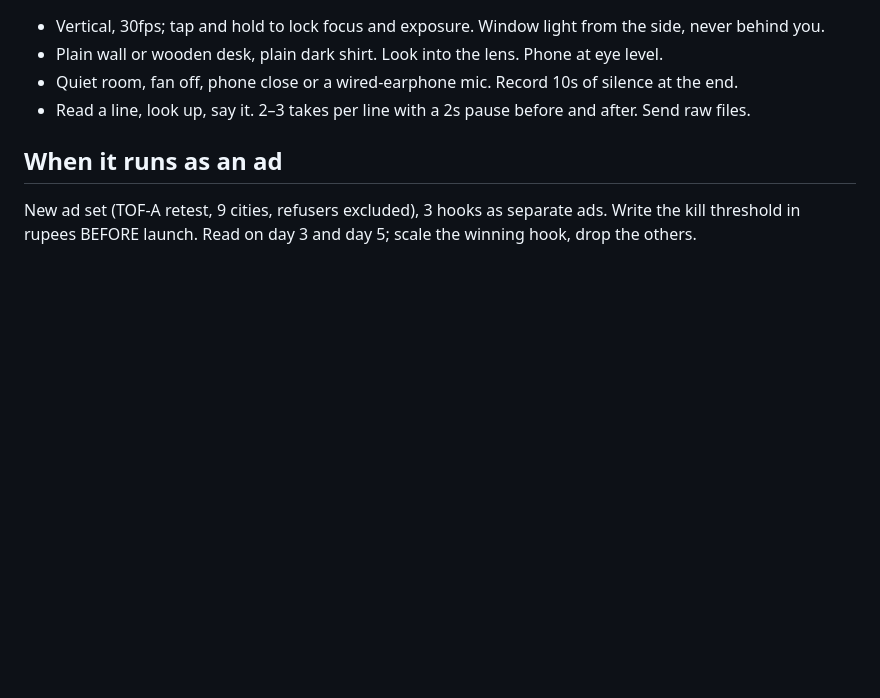
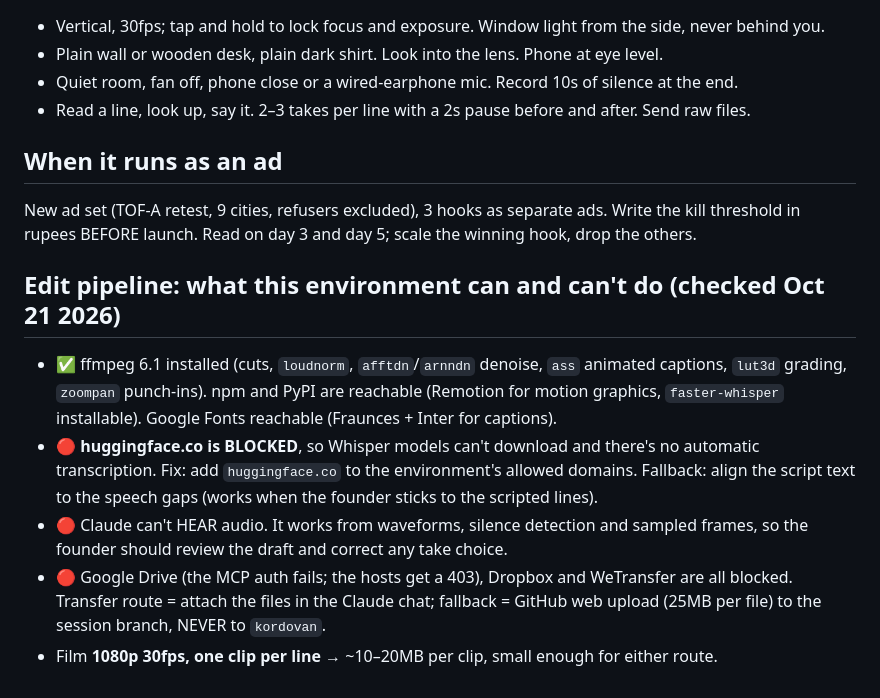
Before and after one commit to kordovanofficial-afk/KDV, a Markdown page: docs/video/MOCHA_MATE_FOUNDER_SCRIPT.md, the part around the change. GitHub-like rendering; blank space fills up the shorter version.

Commit message:
docs: video edit pipeline capabilities and transfer route
Co-Authored-By: Claude Opus 5.5 <noreply@anthropic.com>
Claude-Session: https://claude.ai/code/session_0113gRVoUz4VftuEgMt9wVK3

```diff
--- a/docs/video/MOCHA_MATE_FOUNDER_SCRIPT.md
+++ b/docs/video/MOCHA_MATE_FOUNDER_SCRIPT.md
@@ -60,3 +60,17 @@ Each length gets all 3 hooks → 9 ad variants from one shoot.
 ## When it runs as an ad
 New ad set (TOF-A retest, 9 cities, refusers excluded), 3 hooks as separate ads. Write the kill
 threshold in rupees BEFORE launch. Read on day 3 and day 5; scale the winning hook, drop the others.
+
+## Edit pipeline: what this environment can and can't do (checked Oct 21 2026)
+- ✅ ffmpeg 6.1 installed (cuts, `loudnorm`, `afftdn`/`arnndn` denoise, `ass` animated captions,
+  `lut3d` grading, `zoompan` punch-ins). npm and PyPI are reachable (Remotion for motion graphics,
+  `faster-whisper` installable). Google Fonts reachable (Fraunces + Inter for captions).
+- 🔴 **huggingface.co is BLOCKED**, so Whisper models can't download and there's no automatic transcription.
+  Fix: add `huggingface.co` to the environment's allowed domains. Fallback: align the script
+  text to the speech gaps (works when the founder sticks to the scripted lines).
+- 🔴 Claude can't HEAR audio. It works from waveforms, silence detection and sampled frames,
+  so the founder should review the draft and correct any take choice.
+- 🔴 Google Drive (the MCP auth fails; the hosts get a 403), Dropbox and WeTransfer are all blocked.
+  Transfer route = attach the files in the Claude chat; fallback = GitHub web upload (25MB per
+  file) to the session branch, NEVER to `kordovan`.
+- Film **1080p 30fps, one clip per line** → ~10–20MB per clip, small enough for either route.
```
